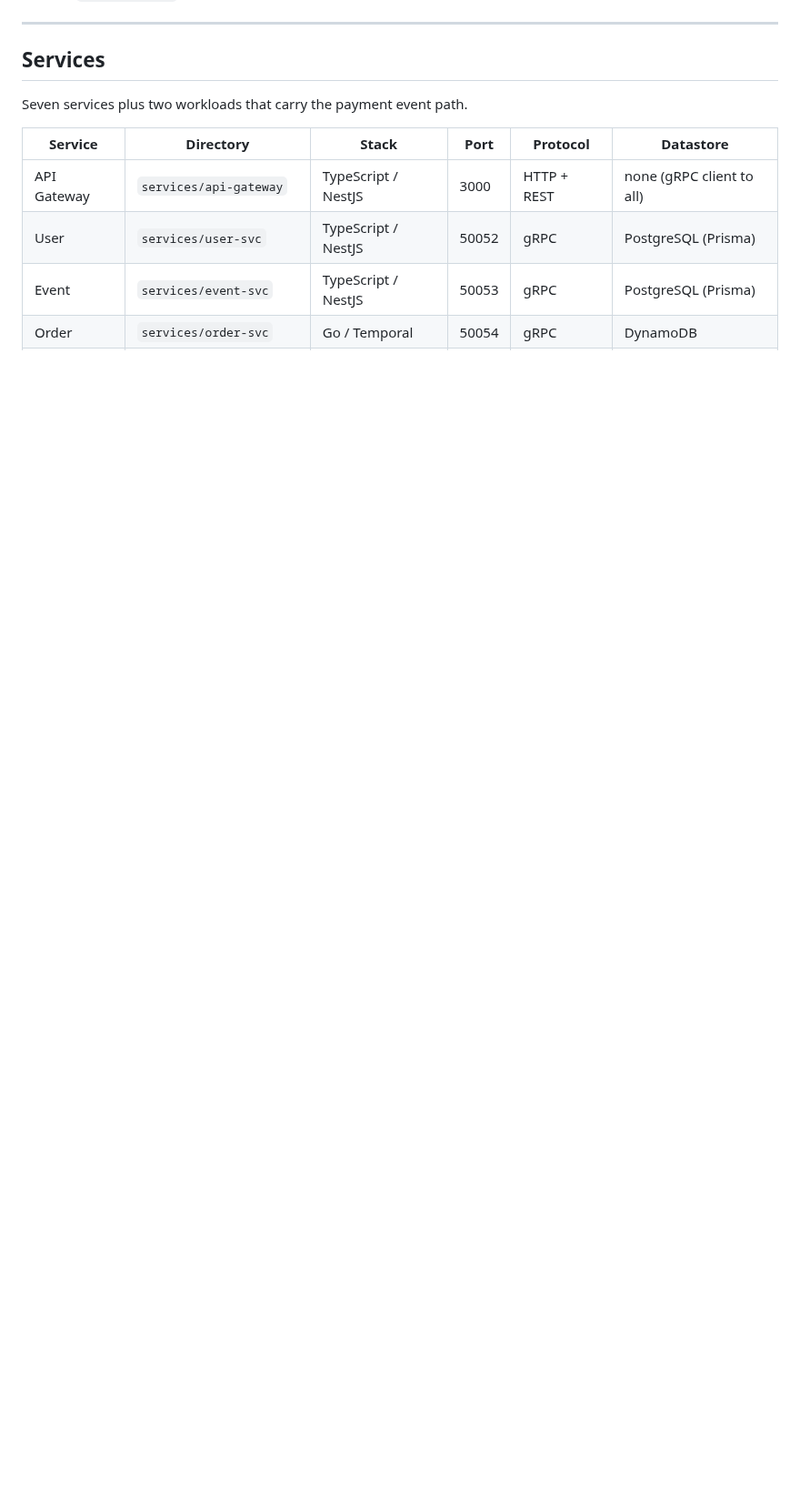
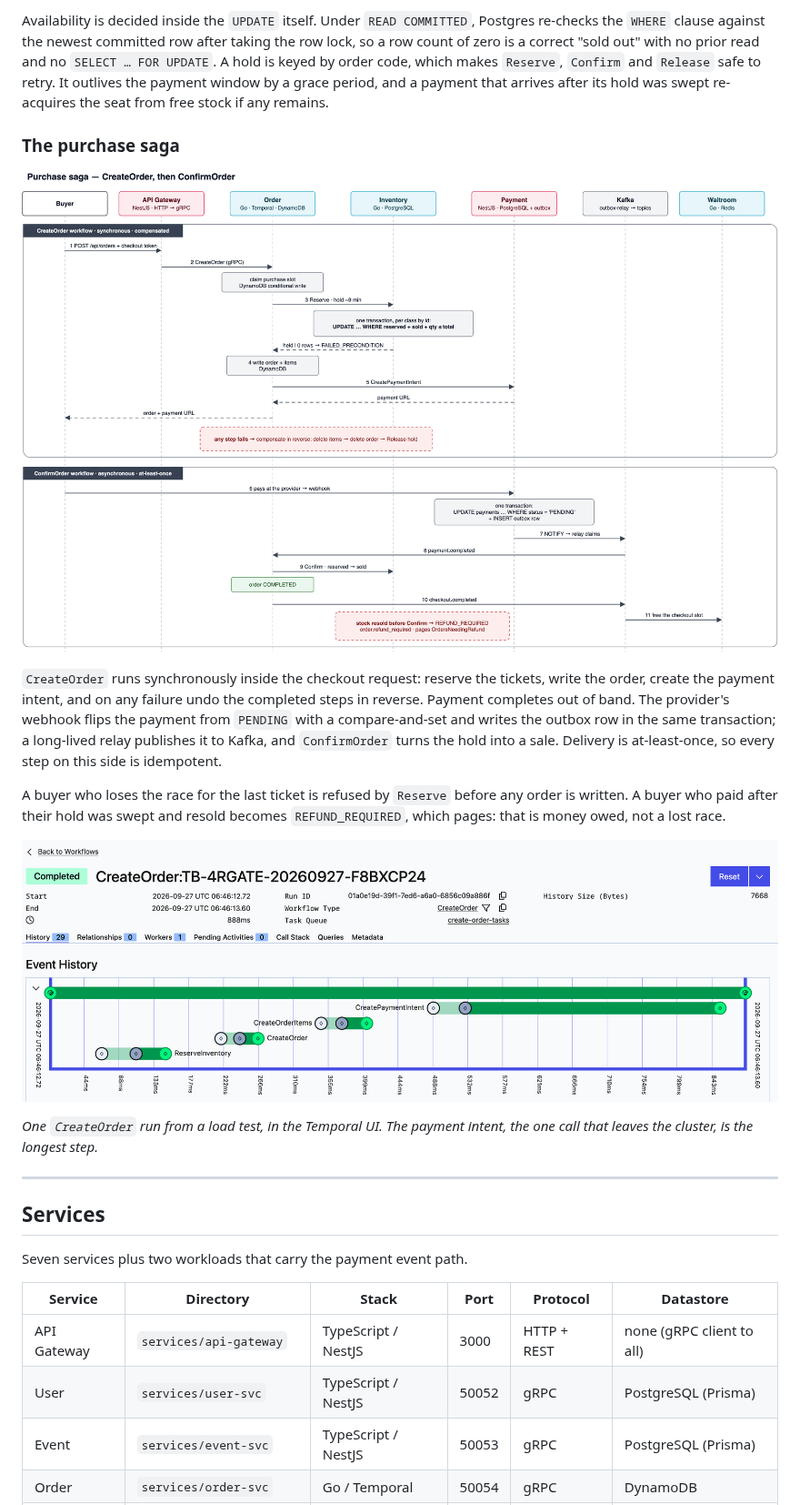
Before and after one commit to vogiaan1904/ticket-event-pf, a Markdown page: README.md, the part around one of its changes. Shown at 91% size. GitHub-like rendering; pictures changed too: assets/purchase-saga.png (added), assets/temporal-createorder.png (added); blank space fills up the shorter version.

Commit message:
docs: show the waiting room, inventory and saga as diagrams, with the measurements behind them
Co-Authored-By: Claude Opus 5.5 <noreply@anthropic.com>

```diff
--- a/README.md
+++ b/README.md
@@ -56,3 +75,16 @@ Deployment.
+Availability is decided inside the `UPDATE` itself. Under `READ COMMITTED`, Postgres re-checks the `WHERE` clause against the newest committed row after taking the row lock, so a row count of zero is a correct "sold out" with no prior read and no `SELECT … FOR UPDATE`. A hold is keyed by order code, which makes `Reserve`, `Confirm` and `Release` safe to retry. It outlives the payment window by a grace period, and a payment that arrives after its hold was swept re-acquires the seat from free stock if any remains.
+
+### The purchase saga
+
+![The purchase saga: CreateOrder, then ConfirmOrder](assets/purchase-saga.png)
+
+`CreateOrder` runs synchronously inside the checkout request: reserve the tickets, write the order, create the payment intent, and on any failure undo the completed steps in reverse. Payment completes out of band. The provider's webhook flips the payment from `PENDING` with a compare-and-set and writes the outbox row in the same transaction; a long-lived relay publishes it to Kafka, and `ConfirmOrder` turns the hold into a sale. Delivery is at-least-once, so every step on this side is idempotent.
+
+A buyer who loses the race for the last ticket is refused by `Reserve` before any order is written. A buyer who paid after their hold was swept and resold becomes `REFUND_REQUIRED`, which pages: that is money owed, not a lost race.
+
+![A CreateOrder workflow in the Temporal UI: four activities in 888 ms](assets/temporal-createorder.png)
+
+*One `CreateOrder` run from a load test, in the Temporal UI. The payment intent, the one call that leaves the cluster, is the longest step.*
 
 ---
 
```
Also changed, not shown: other parts of README.md (+58 -25 lines), docs/diagrams/README.md (+9 -0 lines), assets/grafana-load-run.png (added), assets/inventory-reserve.png (added), assets/waitroom-admission.png (added), 3 other files.
